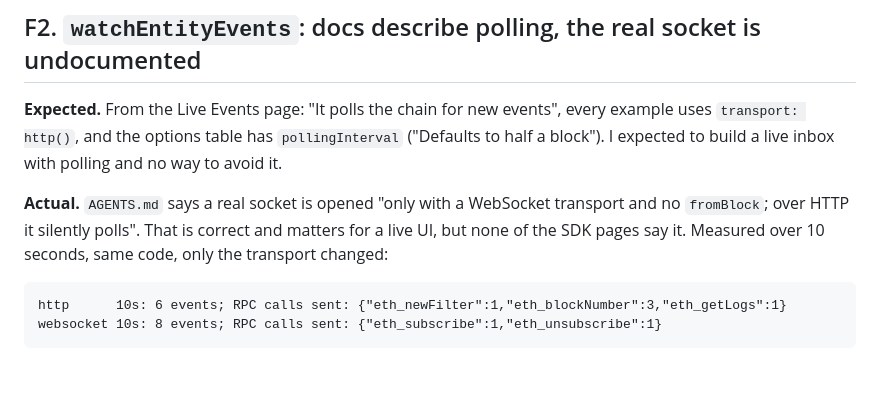
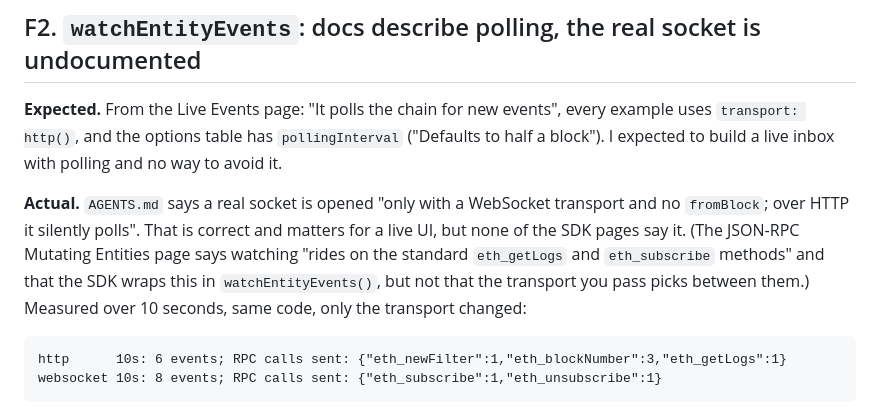
Before and after one commit to Kylne700/sealdrop, a Markdown page: arkiv/friction.md, the part around the change. Drawn GitHub-style; blank space fills up the shorter version.

Commit message:
Friction F2: mention the JSON-RPC page's eth_subscribe sentence
Co-Authored-By: Claude Sonnet 5.5 <noreply@anthropic.com>

````diff
--- a/arkiv/friction.md
+++ b/arkiv/friction.md
@@ -66,7 +66,9 @@ expected to build a live inbox with polling and no way to avoid it.
 
 **Actual.** `AGENTS.md` says a real socket is opened "only with a WebSocket transport and no
 `fromBlock`; over HTTP it silently polls". That is correct and matters for a live UI, but none of the
-SDK pages say it. Measured over 10 seconds, same code, only the transport changed:
+SDK pages say it. (The JSON-RPC Mutating Entities page says watching "rides on the standard `eth_getLogs` and
+`eth_subscribe` methods" and that the SDK wraps this in `watchEntityEvents()`, but not that the transport you pass picks
+between them.) Measured over 10 seconds, same code, only the transport changed:
 
 ```
 http      10s: 6 events; RPC calls sent: {"eth_newFilter":1,"eth_blockNumber":3,"eth_getLogs":1}
````
